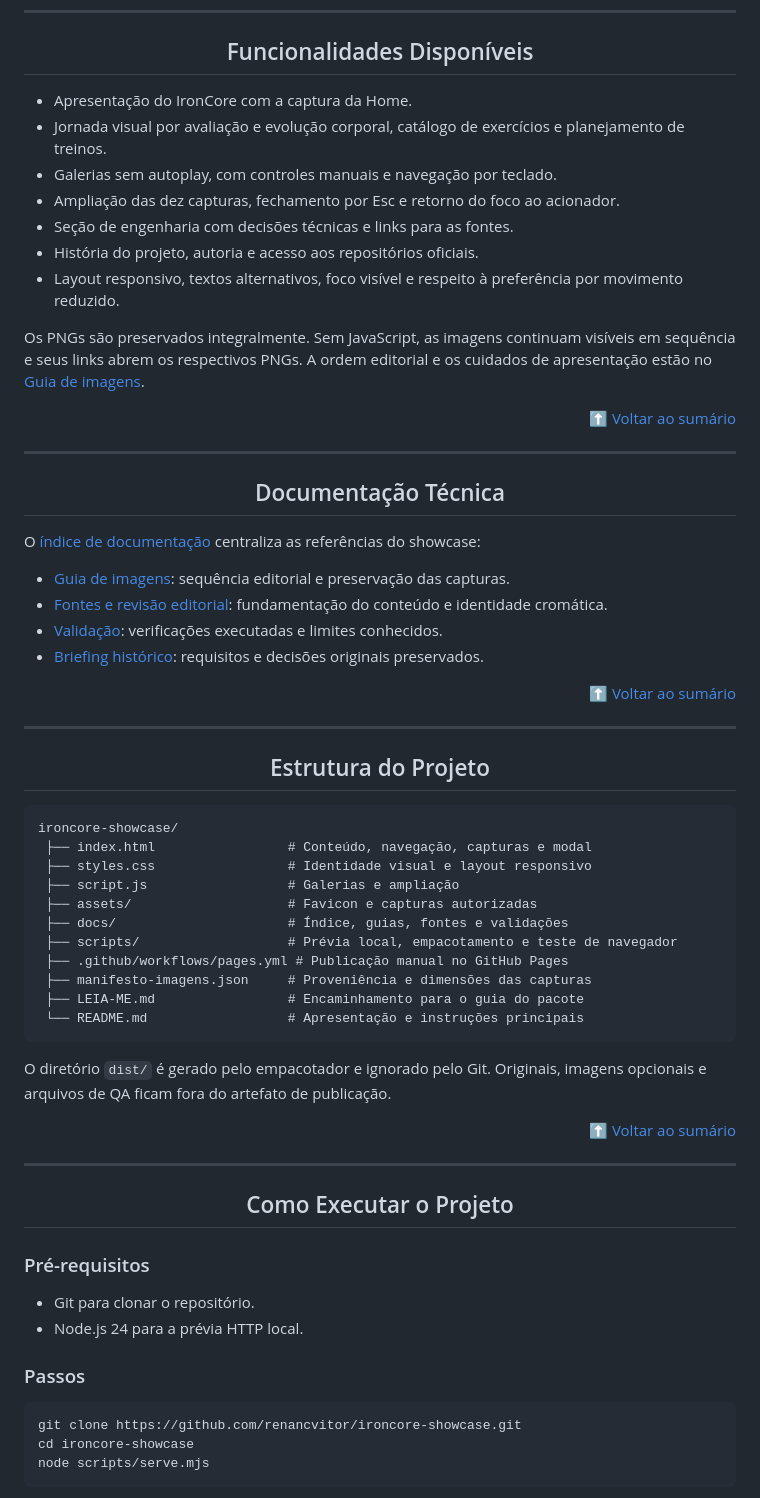
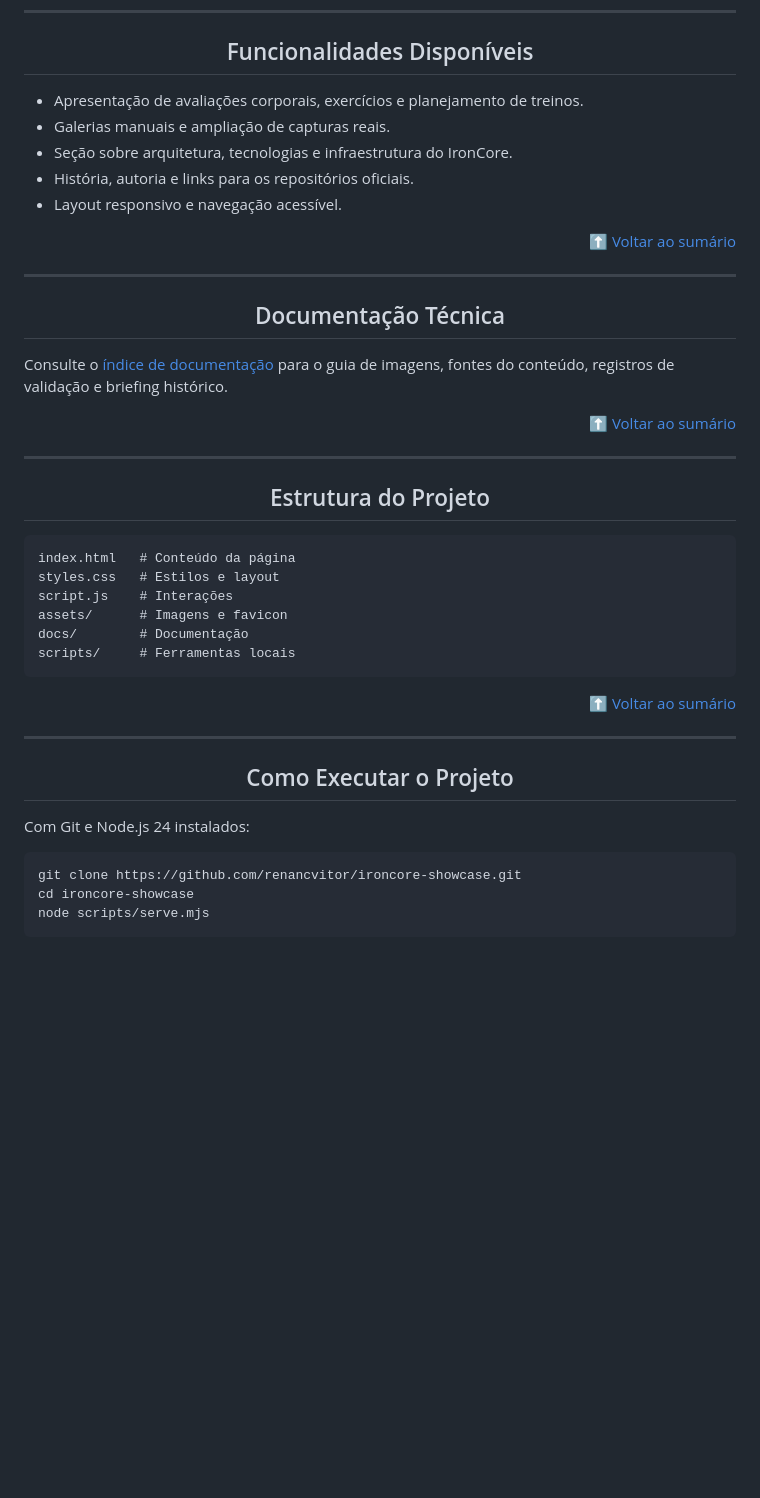
Before and after one commit to renancvitor/ironcore-showcase, a Markdown page: README.md, the part around one of its changes. GitHub-like rendering; blank space fills up the shorter version.

Commit message:
docs: simplify showcase README content

````diff
--- a/README.md
+++ b/README.md
@@ -71,15 +56,11 @@ O site não exige framework, instalação de dependências ou compilação para
 
 <h2 id="funcionalidades-disponiveis" align="center">Funcionalidades Disponíveis</h2>
 
-- Apresentação do IronCore com a captura da Home.
-- Jornada visual por avaliação e evolução corporal, catálogo de exercícios e planejamento de treinos.
-- Galerias sem autoplay, com controles manuais e navegação por teclado.
-- Ampliação das dez capturas, fechamento por Esc e retorno do foco ao acionador.
-- Seção de engenharia com decisões técnicas e links para as fontes.
-- História do projeto, autoria e acesso aos repositórios oficiais.
-- Layout responsivo, textos alternativos, foco visível e respeito à preferência por movimento reduzido.
-
-Os PNGs são preservados integralmente. Sem JavaScript, as imagens continuam visíveis em sequência e seus links abrem os respectivos PNGs. A ordem editorial e os cuidados de apresentação estão no [Guia de imagens](docs/guia-imagens.md).
+- Apresentação de avaliações corporais, exercícios e planejamento de treinos.
+- Galerias manuais e ampliação de capturas reais.
+- Seção sobre arquitetura, tecnologias e infraestrutura do IronCore.
+- História, autoria e links para os repositórios oficiais.
+- Layout responsivo e navegação acessível.
 
 <p align="right"><a href="#sumario">⬆️ Voltar ao sumário</a></p>
 
@@ -87,12 +68,7 @@ Os PNGs são preservados integralmente. Sem JavaScript, as imagens continuam vis
 
 <h2 id="documentacao-tecnica" align="center">Documentação Técnica</h2>
 
-O [índice de documentação](docs/README.md) centraliza as referências do showcase:
-
-- [Guia de imagens](docs/guia-imagens.md): sequência editorial e preservação das capturas.
-- [Fontes e revisão editorial](docs/fontes.md): fundamentação do conteúdo e identidade cromática.
-- [Validação](docs/validacao.md): verificações executadas e limites conhecidos.
-- [Briefing histórico](docs/briefing.md): requisitos e decisões originais preservados.
+Consulte o [índice de documentação](docs/README.md) para o guia de imagens, fontes do conteúdo, registros de validação e briefing histórico.
 
 <p align="right"><a href="#sumario">⬆️ Voltar ao sumário</a></p>
 
@@ -101,20 +77,13 @@ O [índice de documentação](docs/README.md) centraliza as referências do show
 <h2 id="estrutura-do-projeto" align="center">Estrutura do Projeto</h2>
 
 ```plaintext
-ironcore-showcase/
- ├── index.html                 # Conteúdo, navegação, capturas e modal
- ├── styles.css                 # Identidade visual e layout responsivo
- ├── script.js                  # Galerias e ampliação
- ├── assets/                    # Favicon e capturas autorizadas
- ├── docs/                      # Índice, guias, fontes e validações
- ├── scripts/                   # Prévia local, empacotamento e teste de navegador
- ├── .github/workflows/pages.yml # Publicação manual no GitHub Pages
- ├── manifesto-imagens.json     # Proveniência e dimensões das capturas
- ├── LEIA-ME.md                 # Encaminhamento para o guia do pacote
- └── README.md                  # Apresentação e instruções principais
+index.html   # Conteúdo da página
+styles.css   # Estilos e layout
+script.js    # Interações
+assets/      # Imagens e favicon
+docs/        # Documentação
+scripts/     # Ferramentas locais
 ```
-
-O diretório `dist/` é gerado pelo empacotador e ignorado pelo Git. Originais, imagens opcionais e arquivos de QA ficam fora do artefato de publicação.
 
 <p align="right"><a href="#sumario">⬆️ Voltar ao sumário</a></p>
 
@@ -122,12 +91,7 @@ O diretório `dist/` é gerado pelo empacotador e ignorado pelo Git. Originais,
 
 <h2 id="como-executar-o-projeto" align="center">Como Executar o Projeto</h2>
 
-### Pré-requisitos
-
-- Git para clonar o repositório.
-- Node.js 24 para a prévia HTTP local.
-
-### Passos
+Com Git e Node.js 24 instalados:
 
 ```bash
 git clone https://github.com/renancvitor/ironcore-showcase.git
````
Also changed, not shown: other parts of README.md (+11 -61 lines).
